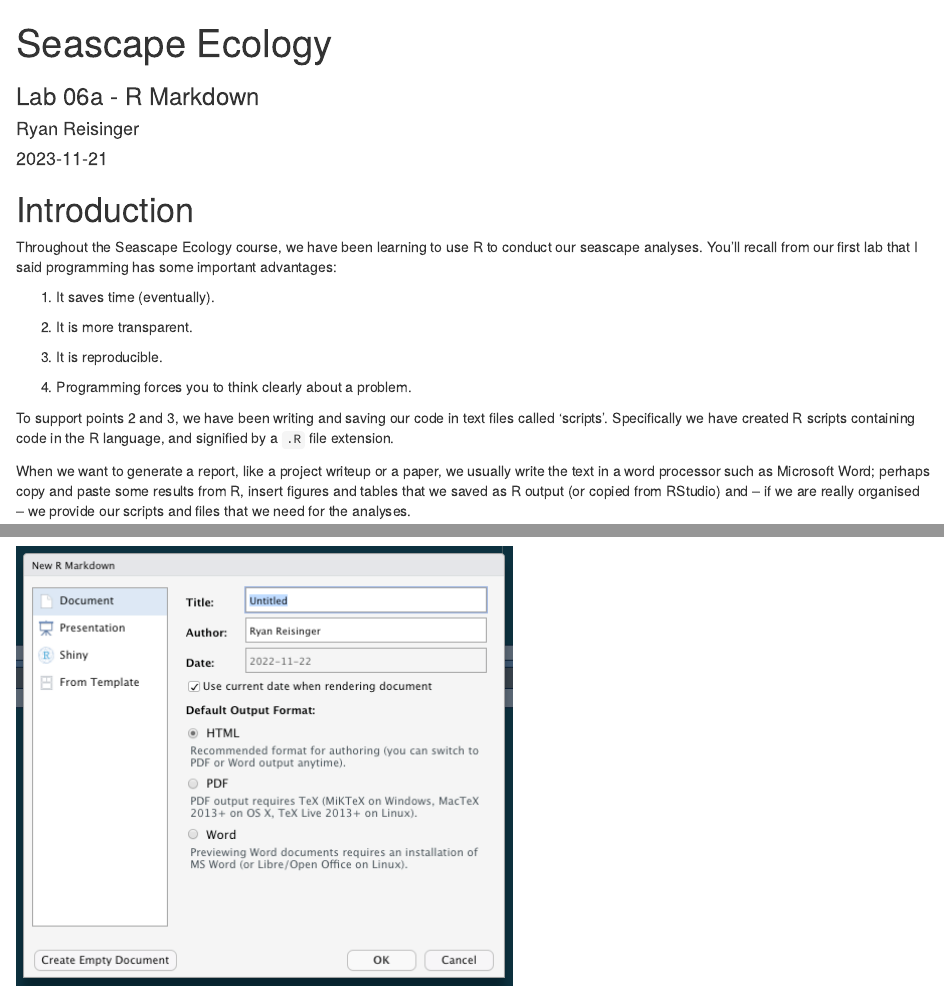
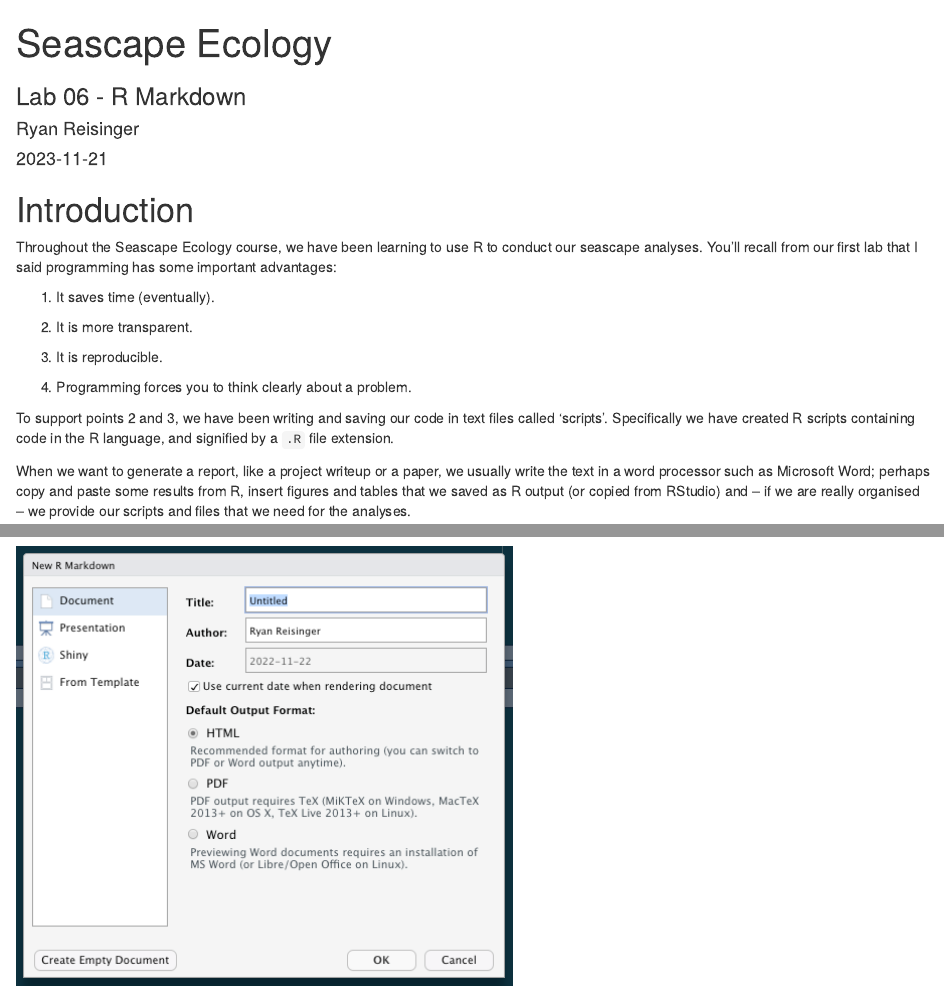
Before and after one commit to ryanreisinger/SOES3056, an R Markdown document (Lab 06/Lab_06.Rmd): the page in a window 1100 px wide, from its top, and a second part further down, joined at a grey line. Rendered offline with R 4.5, knitr and Pandoc, with nearby package versions.

Commit message:
Rename Lab 06b to Lab 06

```diff
--- a/Lab 06a/Lab_06a.Rmd
+++ b/Lab 06/Lab_06.Rmd
@@ -8,7 +8,7 @@ output:
   pdf_document:
     df_print: paged
   word_document: default
-subtitle: "Lab 06a - R Markdown"
+subtitle: "Lab 06 - R Markdown"
 highlight: tango
 urlcolor: blue
 linkcolor: blue
```
Also changed, not shown: Lab 06/Lab_06.html, Lab 06/Resources/Screenshot_directory_structure.png (renamed from Lab 06a/Resources/Screenshot_directory_structure.png), Lab 06/Resources/Screenshot_html_output.png (renamed from Lab 06a/Resources/Screenshot_html_output.png), Lab 06/Resources/Screenshot_markdown_template.png (renamed from Lab 06a/Resources/Screenshot_markdown_template.png), Lab 06/Resources/Screenshot_markdown_template_knit.png (renamed from Lab 06a/Resources/Screenshot_markdown_template_knit.png), Lab 06/Resources/Screenshot_new_markdown.png (renamed from Lab 06a/Resources/Screenshot_new_markdown.png).
